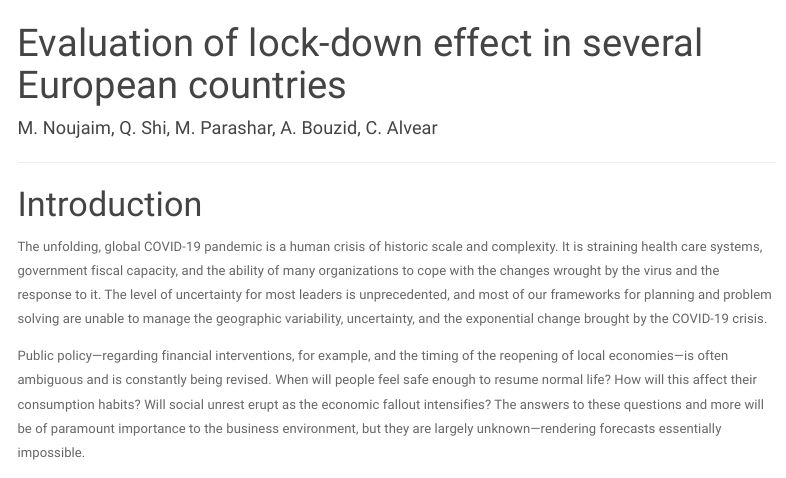
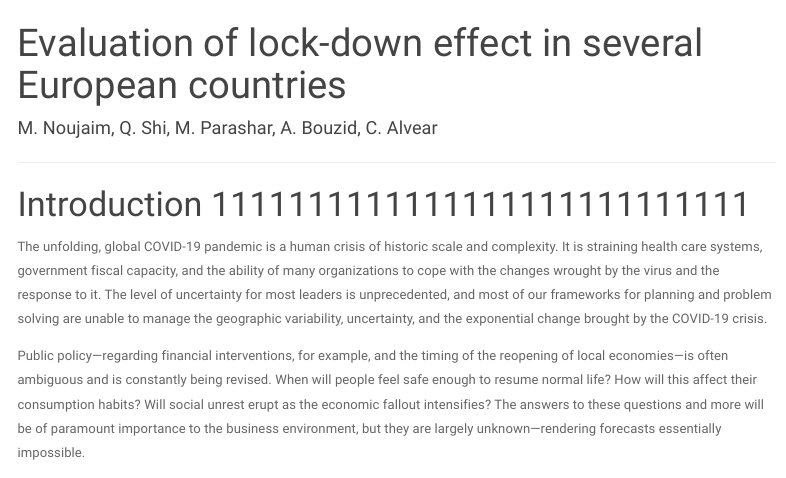
Before and after one commit to calvearb/DSB_FinalProject, an R Markdown document (G4_v11_boosted.Rmd): the page in a window 1100 px wide, from its top. Rendered offline with R 4.5, knitr and Pandoc, with nearby package versions; a font, style sheet, LaTeX package, included part or bibliography that could not be used is replaced or left out; menus at the side of the page are left out.

Commit message:
Update G4_v11_boosted.Rmd

```diff
--- a/G4_v11_boosted.Rmd
+++ b/G4_v11_boosted.Rmd
@@ -20,7 +20,7 @@ always_allow_html: yes
 
 <hr>\clearpage
 
-# Introduction
+# Introduction 1111111111111111111111111111
 
 The unfolding, global COVID-19 pandemic is a human crisis of historic scale and complexity. It is straining health care systems, government fiscal capacity, and the ability of many organizations to cope with the changes wrought by the virus and the response to it. The level of uncertainty for most leaders is unprecedented, and most of our frameworks for planning and problem solving are unable to manage the geographic variability, uncertainty, and the exponential change brought by the COVID-19 crisis.
 
```
